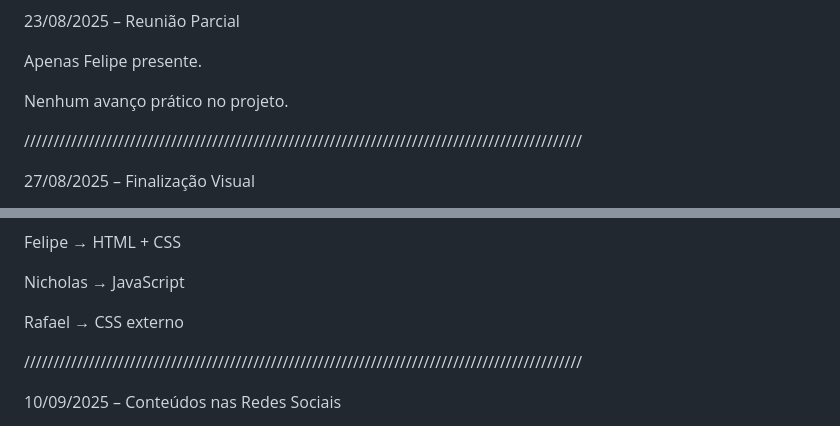
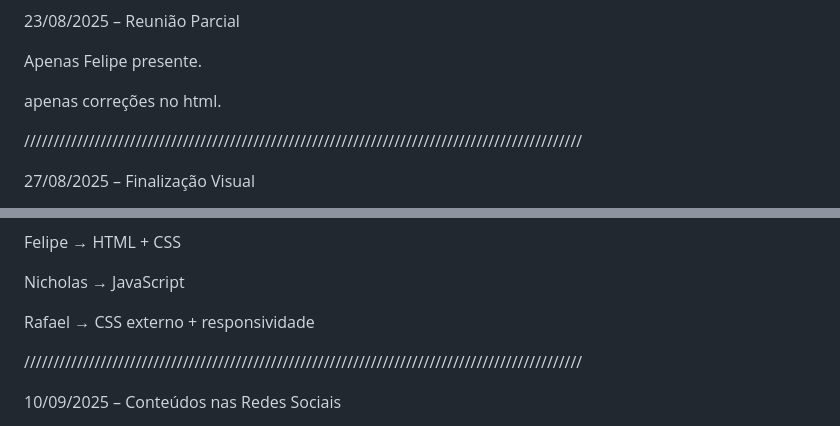
Before and after one commit to RAFAGAMEPLAYS/site-de-telas-finalizado, a Markdown page: README.md, 2 parts joined by grey strips. Drawn GitHub-style.

Commit message:
Revise project meeting notes and team roles
Updated meeting notes and team responsibilities.

```diff
--- a/README.md
+++ b/README.md
@@ -39,7 +39,7 @@ Criação do Instagram para divulgar dicas e prevenções.
 
 Apenas Felipe presente.
 
-Nenhum avanço prático no projeto.
+apenas correções no html.
 
 ///////////////////////////////////////////////////////////////////////////////////////////////
 
@@ -65,7 +65,7 @@ Felipe → HTML + CSS
 
 Nicholas → JavaScript
 
-Rafael → CSS externo
+Rafael → CSS externo + responsividade
 
 
 ///////////////////////////////////////////////////////////////////////////////////////////////
```
